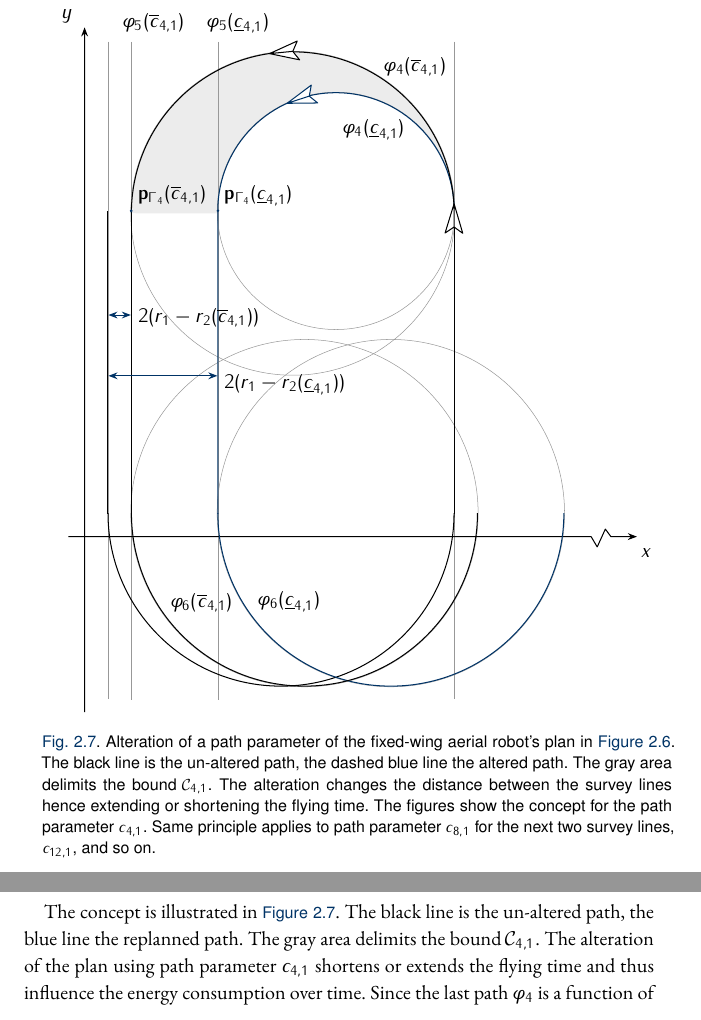
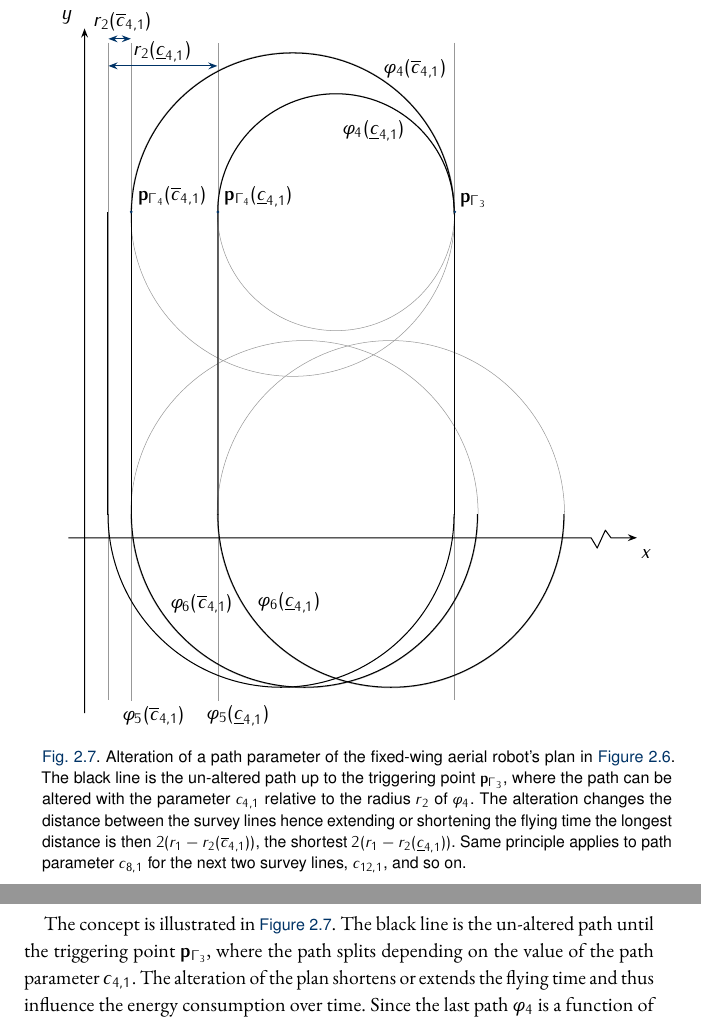
Before and after one commit to adamseew/phd-thesis, a LaTeX thesis (seewald2021.tex, which reads content/pb.tex, figures/plot5.tikz): two parts of pages 45 and 46 of 122, joined at a grey line, cut so that both start at the same text. Compiled offline with pdfLaTeX.

Commit message:
updated plot5

```diff
--- a/content/pb.tex
+++ b/content/pb.tex
@@ -335,11 +335,11 @@ We can bound the alteration with
 \begin{figure}[p!]
   \centering
   \input{figures/plot5.tikz}
-  \caption[Alteration of a path parameter of the fixed-wing aerial robot's plan]{Alteration of a path parameter of the fixed-wing aerial robot's plan in \fref{fig:plot4}{Figure}. The black line is the un-altered path, the dashed blue line the altered path. The gray area delimits the bound $\mathcal{C}_{4,1}$. The alteration changes the distance between the survey lines hence extending or shortening the flying time. The figures show the concept for the path parameter $c_{4,1}$. Same principle applies to path parameter $c_{8,1}$ for the next two survey lines, $c_{12,1}$, and so on.}
+  \caption[Alteration of a path parameter of the fixed-wing aerial robot's plan]{Alteration of a path parameter of the fixed-wing aerial robot's plan in \fref{fig:plot4}{Figure}. The black line is the un-altered path up to the triggering point $\mathbf{p}_{\Gamma_3}$, where the path can be altered with the parameter $c_{4,1}$ relative to the radius $r_2$ of $\varphi_4$. The alteration changes the distance between the survey lines hence extending or shortening the flying time the longest distance is then $2(r_1-r_2(\overline{c}_{4,1}))$, the shortest $2(r_1-r_2(\underline{c}_{4,1}))$. Same principle applies to path parameter $c_{8,1}$ for the next two survey lines, $c_{12,1}$, and so on.}
   \label{fig:plot5}
 \end{figure}
 
-The concept is illustrated in \fref{fig:plot5}{Figure}. The black line is the un-altered path, the blue line the replanned path. The gray area delimits the bound $\mathcal{C}_{4,1}$. The alteration of the plan using path parameter $c_{4,1}$ shortens or extends the flying time and thus influence the energy consumption over time. Since the last path $\varphi_4$ is a function of the parameter $c_{4,1}$, the correct expression for \frefeq{eq:second-circ-gene} is
+The concept is illustrated in \fref{fig:plot5}{Figure}. The black line is the un-altered path until the triggering point $\mathbf{p}_{\Gamma_3}$, where the path splits depending on the value of the path parameter $c_{4,1}$. The alteration of the plan shortens or extends the flying time and thus influence the energy consumption over time. Since the last path $\varphi_4$ is a function of the parameter $c_{4,1}$, the correct expression for \frefeq{eq:second-circ-gene} is
 \begin{equation}\label{eq:line-gene-param}
   \varphi_{i+3}(\mathbf{p}(t),c_{4,1}):=(x-x_{\Gamma_2}+r_2(c_{4,1})-\lfloor i/4\rfloor x_\mathbf{d})^2+(y-y_{\Gamma_3})^2-r_2(c_{4,1})^2.
 \end{equation}
--- a/figures/plot5.tikz
+++ b/figures/plot5.tikz
@@ -1,15 +1,15 @@
 
-\definecolor{cECECEC}{RGB}{236,236,236}
 \definecolor{c989898}{RGB}{152,152,152}
-\definecolor{cFFFFFF}{RGB}{255,255,255}
+
+
+
+
+
+
 
 
 \def \globalscale {1.000000}
 \begin{tikzpicture}[y=0.80pt, x=0.80pt, yscale=-\globalscale, xscale=\globalscale, inner sep=0pt, outer sep=0pt]
-\path[fill=cECECEC,line join=round,line width=0.160pt] (246.1810,123.5910) .. controls (246.1810,82.6438) and (212.9860,49.4490) .. (172.0380,49.4490) .. controls (131.0900,49.4490) and (96.2957,83.9442) .. (97.9238,125.1740) -- (43.6919,125.0660) .. controls (43.6919,69.1503) and (89.0209,23.8212) .. (144.9370,23.8212) .. controls (200.8530,23.8212) and (246.1820,69.1503) .. (246.1820,125.0660);
-
-
-
 \path[draw=c989898,line join=round,line width=0.256pt] (206.4730,313.1890) ellipse (3.0633cm and 3.0633cm);
 
 
@@ -114,27 +115,25 @@
 
 
 
-\path[fill=foo,line join=round,line width=0.160pt] (91.8884,224.8810) -- (93.8934,227.1540) -- (91.8976,229.2370) -- (97.6659,227.0510) -- (91.8884,224.8810) -- cycle;
+\path[fill=foo,line join=round,line width=0.160pt] (91.8885,29.7809) -- (93.8934,32.0538) -- (91.8976,34.1373) -- (97.6659,31.9513) -- (91.8885,29.7809) -- cycle;
 
 
 
-\path[draw=foo,line join=round,line width=0.512pt] (31.5632,227.0660) -- (95.4033,227.0660);
+\path[draw=foo,line join=round,line width=0.512pt] (31.5633,31.9656) -- (95.4033,31.9656);
+
+\path[fill=foo,line join=round,line width=0.160pt] (35.0674,34.0936) -- (33.0624,31.8207) -- (35.0582,29.7372) -- (29.2899,31.9232) -- (35.0674,34.0936) -- cycle;
 
 
 
-\path[fill=foo,line join=round,line width=0.160pt] (35.0674,191.0940) -- (33.0624,188.8210) -- (35.0582,186.7370) -- (29.2899,188.9230) -- (35.0674,191.0940) -- cycle;
+\path[fill=foo,line join=round,line width=0.160pt] (37.5982,12.7372) -- (39.6031,15.0101) -- (37.6073,17.0936) -- (43.3756,14.9076) -- (37.5982,12.7372) -- cycle;
 
 
 
-\path[fill=foo,line join=round,line width=0.160pt] (37.5982,186.7370) -- (39.6031,189.0100) -- (37.6073,191.0940) -- (43.3756,188.9080) -- (37.5982,186.7370) -- cycle;
+\path[draw=foo,line join=round,line width=0.512pt] (31.5730,14.9223) -- (42.0228,14.9223);
 
 
 
-\path[draw=foo,line join=round,line width=0.512pt] (31.5730,188.9220) -- (42.0228,188.9220);
-
-
-
-\path[draw=foo,line join=round,line width=0.512pt] (97.8957,123.5910) .. controls (97.8957,82.6438) and (131.0900,49.4490) .. (172.0380,49.4490) .. controls (212.9860,49.4490) and (246.1810,82.6438) .. (246.1810,123.5910);
+\path[draw=black,line join=round,line width=0.512pt] (97.8957,123.5910) .. controls (97.8957,82.6437) and (131.0900,49.4490) .. (172.0380,49.4490) .. controls (212.9860,49.4490) and (246.1810,82.6437) .. (246.1810,123.5910);
 
 
 
@@ -167,25 +166,16 @@
 
 
 
-\path[cm={{1.0,0.0,0.0,1.0,(48.0,197.0)}}] (0.0000,0.0000) node[above right] () {$2(r_1-r_2(\overline{c}_{4,1}))$};
+\path[cm={{1.0,0.0,0.0,1.0,(20.0,11.0)}}] (0.0000,0.0000) node[above right] () {$r_2(\overline{c}_{4,1})$};
 
 
 
-\path[cm={{1.0,0.0,0.0,1.0,(102.0,240.0)}}] (0.0000,0.0000) node[above right] () {$2(r_1-r_2(\underline{c}_{4,1}))$};
+\path[cm={{1.0,0.0,0.0,1.0,(45.0,30.0)}}] (0.0000,0.0000) node[above right] () {$r_2(\underline{c}_{4,1})$};
 
 
+\path[fill=foo,line join=round,line width=0.160pt] (246.5894,122.6200) .. controls (247.1030,122.6200) and (247.5194,123.0360) .. (247.5194,123.5500) .. controls (247.5194,124.0630) and (247.1030,124.4800) .. (246.5894,124.4800) .. controls (246.0758,124.4800) and (245.6594,124.0630) .. (245.6594,123.5500) .. controls (245.6594,123.0360) and (246.0758,122.6200) .. (246.5894,122.6200) -- cycle;
 
-\path[draw=foo,fill=cFFFFFF,line join=round,even odd rule,line width=0.512pt] (141.3700,56.0972) -- (160.6070,55.8849) -- (155.2950,51.6273) -- (156.5470,44.6734) -- (141.3700,56.0972) -- cycle(141.7870,55.9539) -- (155.1680,51.6346);
-
-
-
-\path[draw=black,fill=cFFFFFF,line join=round,even odd rule,line width=0.512pt] (130.3840,24.9291) -- (149.2210,28.8350) -- (144.9420,23.5400) -- (147.7370,17.0233) -- (130.3840,24.9291) -- cycle(130.8210,24.8782) -- (144.8160,23.5200);
-
-
-
-\path[draw=black,fill=cFFFFFF,line join=round,even odd rule,line width=0.512pt] (246.1310,119.0940) -- (240.4740,137.4810) -- (246.1480,133.7180) -- (251.5790,137.6640) -- (246.1310,119.0940) -- cycle(246.1410,119.5340) -- (246.1790,133.5950);
-
-
+\path[cm={{1.0,0.0,0.0,1.0,(250.0,121.0)}}] (0.0000,0.0000) node[above right] () {$\mathbf{p}_{\Gamma_3}$};
 
 
 \end{tikzpicture}
```
Also changed, not shown: figures/source/plot5.svg, figures/plot5.tikz (17 more changed lines), 1 other file.
